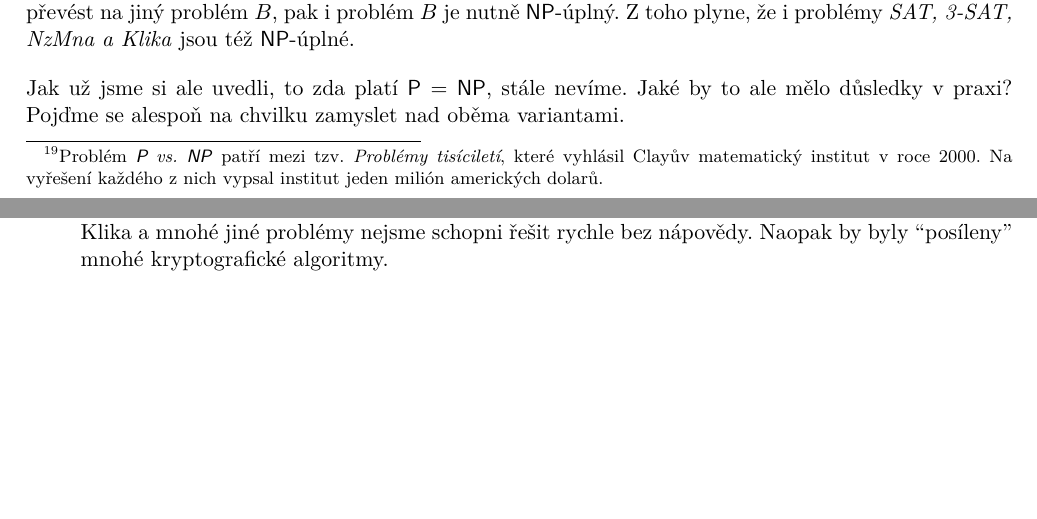
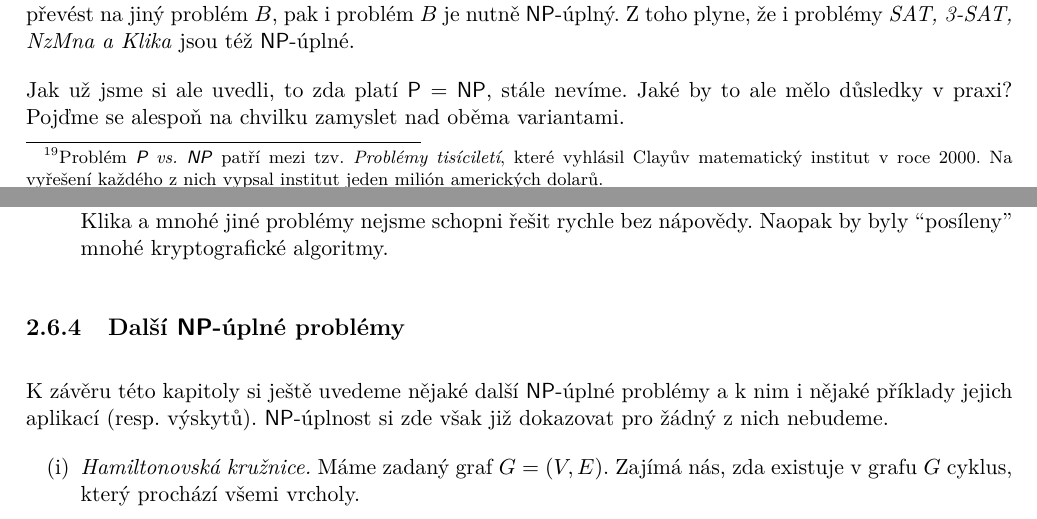
Before and after one commit to D4vEOFF/TI-skripta, a LaTeX book (ti-tretak.tex, which reads 02-problemy/sections/s06-p-np.tex): two parts of pages 48 and 49 of 53, joined at a grey line, cut so that both start at the same text, the shorter picture padded with empty space. Compiled offline with pdfLaTeX.

Commit message:
Dokončena ch02s06

```diff
--- a/02-problemy/sections/s06-p-np.tex
+++ b/02-problemy/sections/s06-p-np.tex
@@ -150,3 +150,10 @@ Jak už jsme si ale uvedli, to zda platí $\P=\NP$, stále nevíme. Jaké by to
     \item $\P=\NP$. V tomto případě by každý vyhledávací problém byl rychle řešitelný, tedy nejpíše i prakticky a efektivně. Např. uvedený problém s rozvrhováním (viz podsekce \ref{subsec:int_graf}) by byl rychle řešitelný. Zároveň bychom tím ale přišli i o veškeré efektivní šifrování, které je z velké části přímo založené na hypotéze, neboť ke každé šifrovací funkci bychom mohli rychle spočítat i její inverzi.
     \item $\P\neq\NP$. V tomto světě jsou třídy problémů \P{} a \NP-úplných problémů disjunktní. SAT, NzMna, Klika a mnohé jiné problémy nejsme schopni řešit rychle bez nápovědy. Naopak by byly ``posíleny'' mnohé kryptografické algoritmy.
 \end{itemize}
+
+\subsection{Další \NP-úplné problémy}\label{subsec:dalsi_npc}
+
+K závěru této kapitoly si ještě uvedeme nějaké další \NP-úplné problémy a k nim i nějaké příklady jejich aplikací (resp. výskytů). \NP-úplnost si zde však již dokazovat pro žádný z nich nebudeme.
+\begin{enumerate}[label=(\roman*)]
+    \item \textit{Hamiltonovská kružnice.} Máme zadaný graf $G=(V,E)$. Zajímá nás, zda existuje v grafu $G$ cyklus, který prochází všemi vrcholy.
+\end{enumerate}
```
Also changed, not shown: ti-tretak.pdf, 02-problemy/sections/s06-p-np.tex (4 more changed lines).
